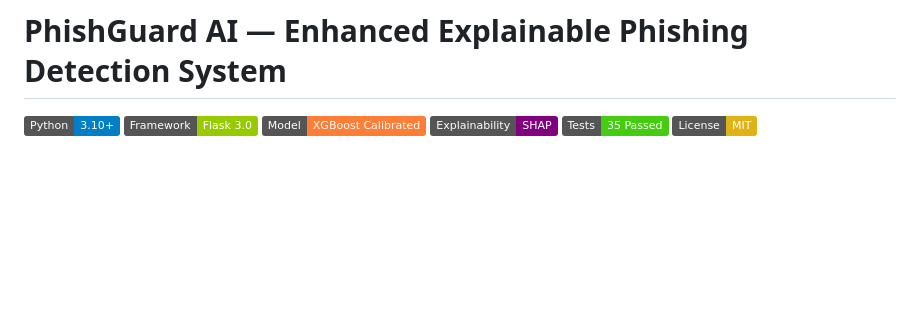
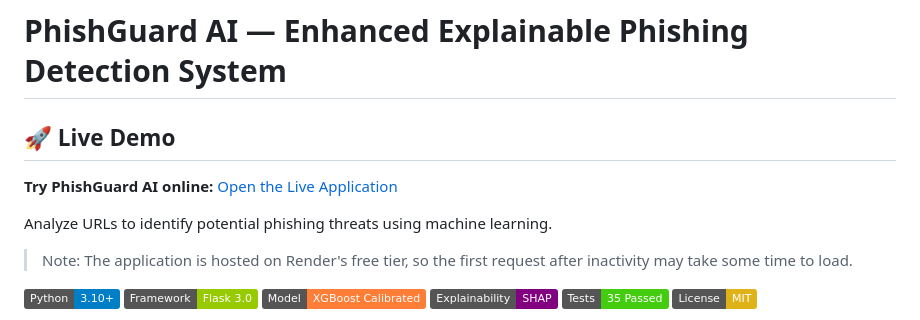
Before and after one commit to Narendra-Esaramani/pishGuard_AI, a Markdown page: README.md, the part around the change. Rendered like a GitHub page; badges without logos; blank space fills up the shorter version.

```diff
--- a/README.md
+++ b/README.md
@@ -1,4 +1,13 @@
 # PhishGuard AI — Enhanced Explainable Phishing Detection System
+
+
+ ## 🚀 Live Demo
+
+**Try PhishGuard AI online:** [Open the Live Application](https://pishguard-ai-6qw6.onrender.com)
+
+Analyze URLs to identify potential phishing threats using machine learning.
+
+> Note: The application is hosted on Render's free tier, so the first request after inactivity may take some time to load.
 
 [![Python 3.10+](https://img.shields.io/badge/Python-3.10%2B-blue.svg)](https://www.python.org/)
 [![Framework: Flask](https://img.shields.io/badge/Framework-Flask%203.0-green.svg)](https://flask.palletsprojects.com/)
```
